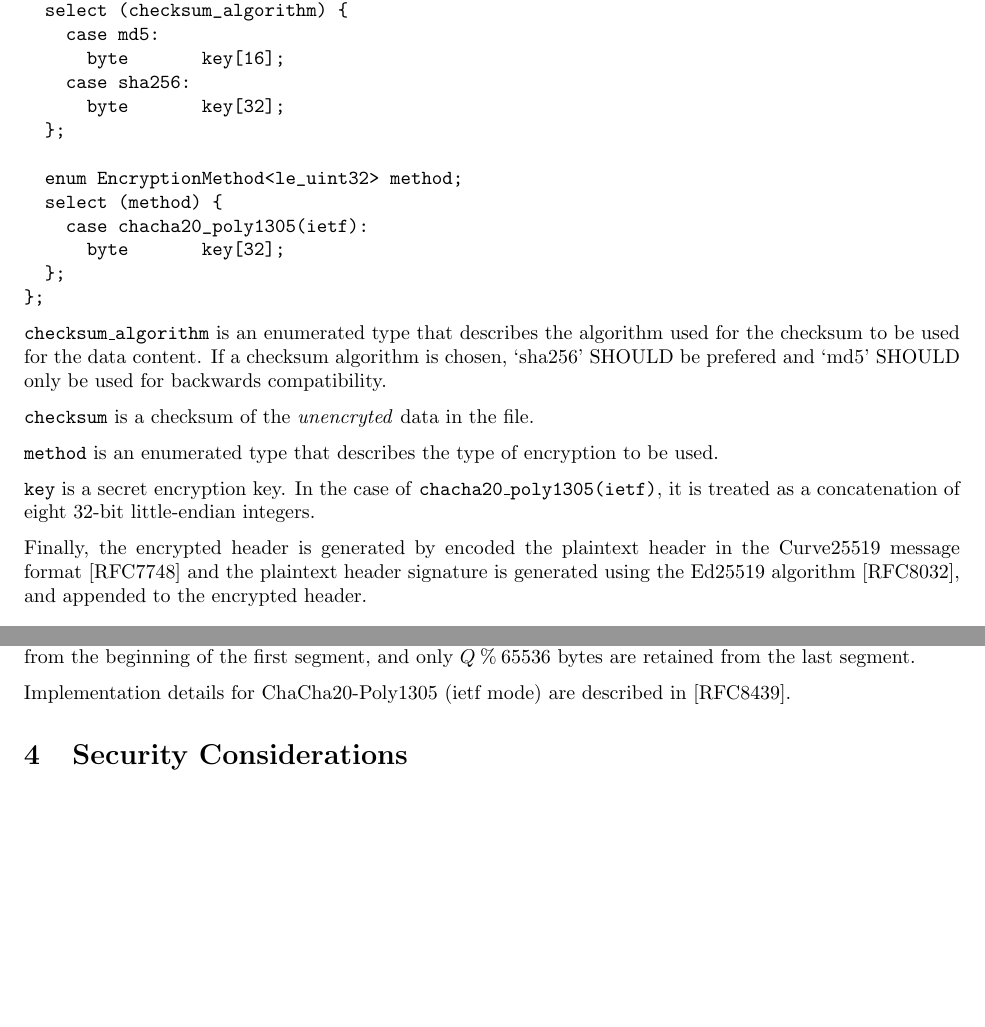
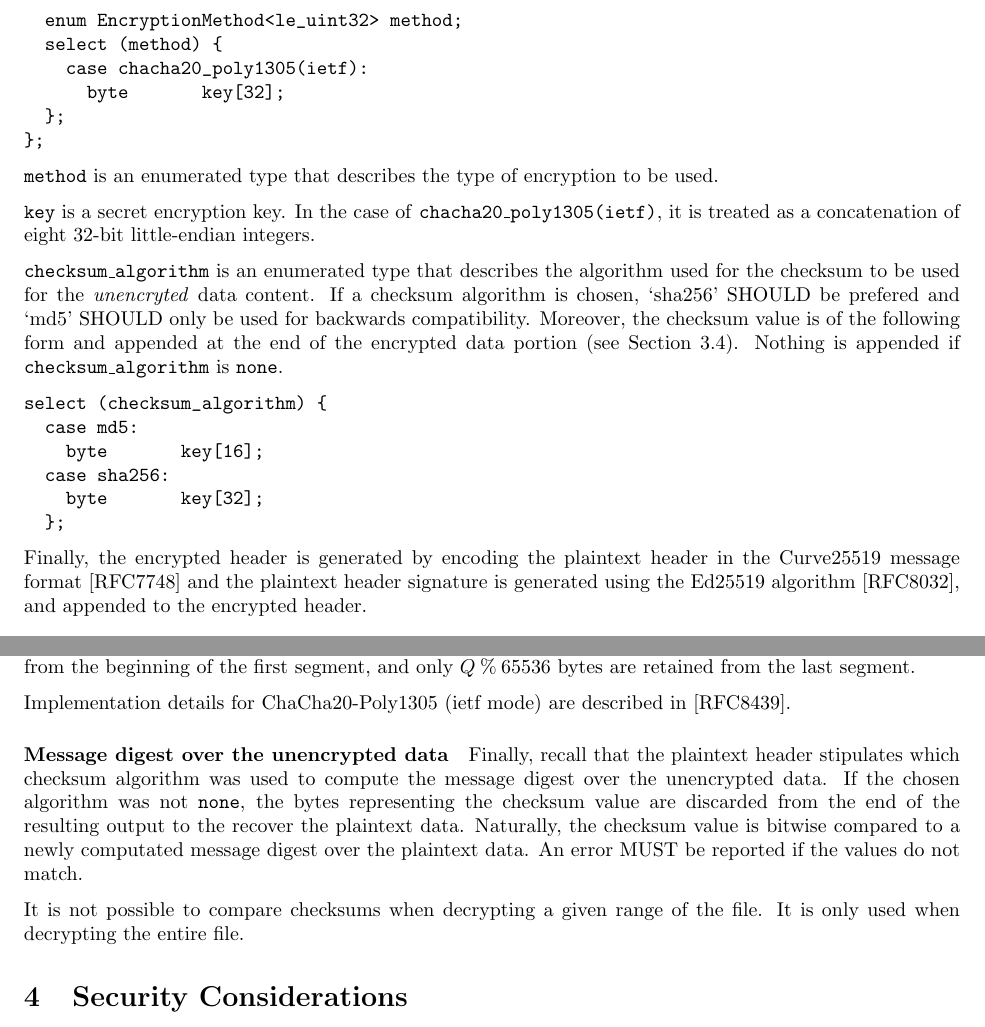
Before and after one commit to EGA-archive/crypt4gh, a LaTeX paper (specs/main.tex, which reads specs/sections/details.tex): two parts of pages 5 and 6 of 7, joined at a grey line, cut so that both start at the same text, the shorter picture padded with empty space. Compiled offline with pdfLaTeX.

Commit message:
Checksum at the end

```diff
--- a/specs/sections/details.tex
+++ b/specs/sections/details.tex
@@ -191,12 +191,6 @@ enum ChecksumAlgorithm<le_uint32> {
 
 struct EncryptionParameters {
   enum ChecksumAlgorithm<le_uint32> checksum_algorithm;
-  select (checksum_algorithm) {
-    case md5:
-      byte       key[16];
-    case sha256:
-      byte       key[32];
-  };
 
   enum EncryptionMethod<le_uint32> method;
   select (method) {
@@ -206,13 +200,7 @@ struct EncryptionParameters {
 };
 \end{verbatim}
 
-\kw{checksum\_algorithm} is an enumerated type that describes the algorithm
-used for the checksum to be used for the data content. If a checksum
-algorithm is chosen, `sha256' SHOULD be prefered and `md5' SHOULD only
-be used for backwards compatibility.
-
-\kw{checksum} is a checksum of the \emph{unencryted} data in the file.
-
+% ---------------
 \kw{method} is an enumerated type that describes the type of encryption to be used.
 
 \kw{key} is a secret encryption key.
@@ -220,8 +208,30 @@ be used for backwards compatibility.
 In the case of \kw{chacha20\_poly1305(ietf)}, it is treated as a
 concatenation of eight 32-bit little-endian integers.
 
+% ---------------
+\kw{checksum\_algorithm} is an enumerated type that describes the algorithm
+used for the checksum to be used for the \emph{unencryted} data content.
+%
+If a checksum algorithm is chosen, `sha256' SHOULD be prefered and
+`md5' SHOULD only be used for backwards compatibility.
+%
+Moreover, the checksum value is of the following form and appended at
+the end of the encrypted data portion (see
+Section~\ref{encrypted:data}). Nothing is appended if
+\kw{checksum\_algorithm} is \kw{none}.
+%
+\begin{verbatim}
+select (checksum_algorithm) {
+  case md5:
+    byte       key[16];
+  case sha256:
+    byte       key[32];
+  };
+\end{verbatim}
+
+
 % ---------------------------------
-Finally, the encrypted header is generated by encoded the plaintext
+Finally, the encrypted header is generated by encoding the plaintext
 header in the Curve25519 message format~\cite{RFC7748} and
 %
 the plaintext header signature is generated using the Ed25519
@@ -319,3 +329,18 @@ are retained from the last segment.
 
 Implementation details for ChaCha20-Poly1305 (ietf mode) are described
 in \cite{RFC8439}.
+
+% ------------------------
+\paragraph{Message digest over the unencrypted data}%
+Finally, recall that the plaintext header stipulates which checksum
+algorithm was used to compute the message digest over the unencrypted
+data. If the chosen algorithm was not \kw{none}, the bytes
+representing the checksum value are discarded from the end of the
+resulting output to the recover the plaintext data.
+%
+Naturally, the checksum value is bitwise compared to a newly
+computated message digest over the plaintext data. An error MUST be
+reported if the values do not match.
+
+It is not possible to compare checksums when decrypting a given range
+of the file. It is only used when decrypting the entire file.
```
Also changed, not shown: specs/sections/overview.tex (+6 -4 lines), specs/sections/details.tex (6 more changed lines).
